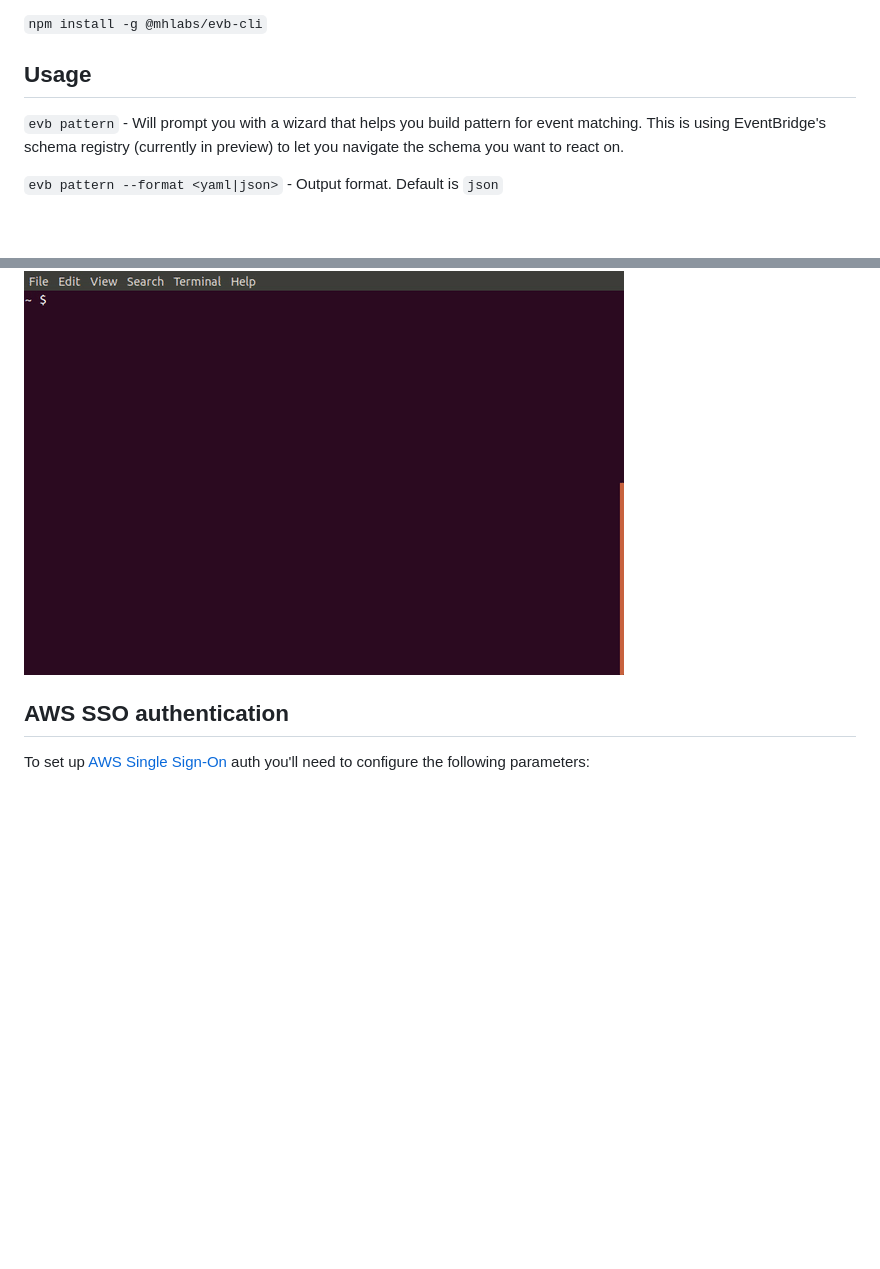
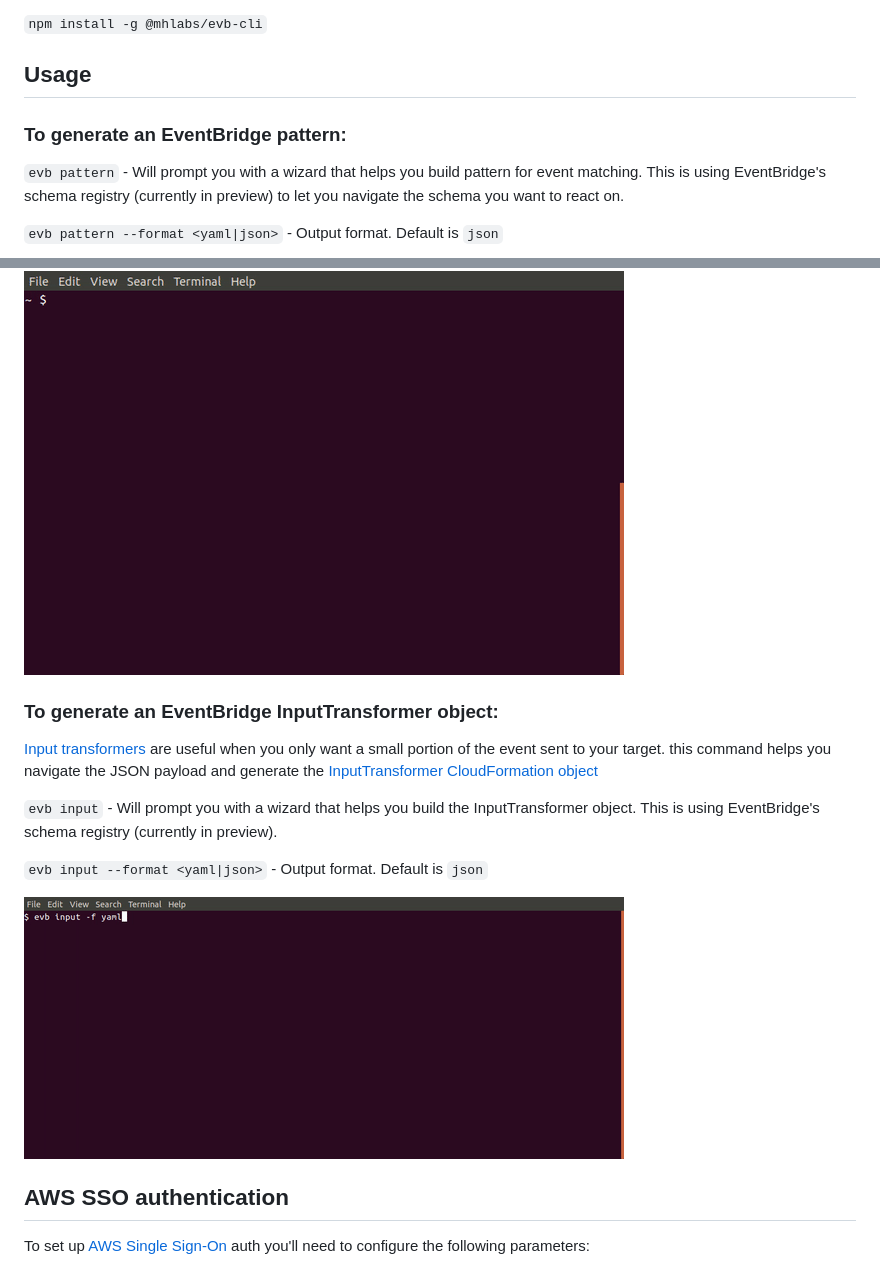
Before and after one commit to ljacobsson/evb-cli, a Markdown page: README.md, 2 parts joined by grey strips. Rendered like a GitHub page; pictures changed too: demo-input.gif (added); blank space fills up the shorter version.

Commit message:
feat: generate input transformer objects

```diff
--- a/README.md
+++ b/README.md
@@ -7,6 +7,8 @@ Unless using AWS Single Sign-On, make sure you have your `AWS_REGION` environmen
 `npm install -g @mhlabs/evb-cli`
 
 ## Usage
+
+### To generate an EventBridge pattern:
 `evb pattern` - Will prompt you with a wizard that helps you build pattern for event matching. This is using EventBridge's schema registry (currently in preview) to let you navigate the schema you want to react on.
 
 `evb pattern --format <yaml|json>` - Output format. Default is `json`
@@ -14,6 +16,15 @@ Unless using AWS Single Sign-On, make sure you have your `AWS_REGION` environmen
 For AWS events, such as `aws.codepipeline` it's already enabled, but for custom events you will have to enable it in the AWS Management Console.
 
 ![Demo](demo.gif)
+
+### To generate an EventBridge InputTransformer object:
+[Input transformers](https://docs.aws.amazon.com/eventbridge/latest/userguide/eventbridge-input-transformer-tutorial.html) are useful when you only want a small portion of the event sent to your target. this command helps you navigate the JSON payload and generate the [InputTransformer CloudFormation object](https://docs.aws.amazon.com/AWSCloudFormation/latest/UserGuide/aws-properties-events-rule-inputtransformer.html)
+
+`evb input` - Will prompt you with a wizard that helps you build the InputTransformer object. This is using EventBridge's schema registry (currently in preview).
+
+`evb input --format <yaml|json>` - Output format. Default is `json`
+
+![Demo](demo-input.gif)
 
 ## AWS SSO authentication
 
```
Also changed, not shown: 4 other files.
